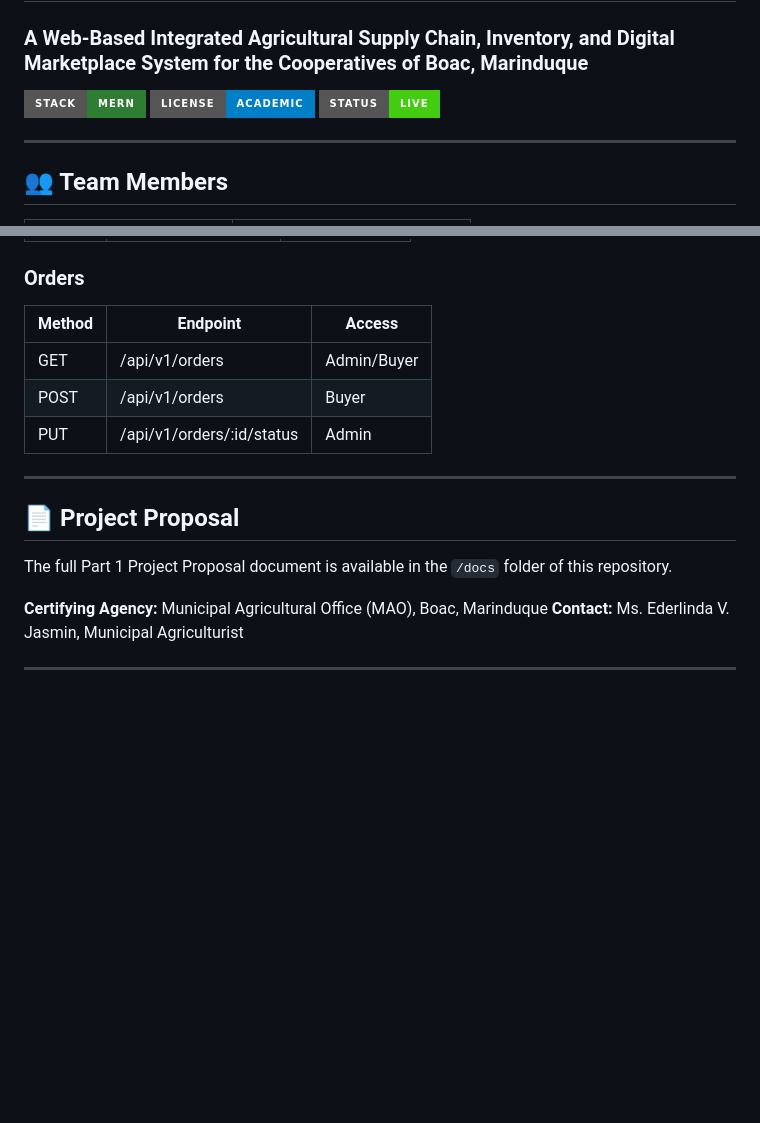
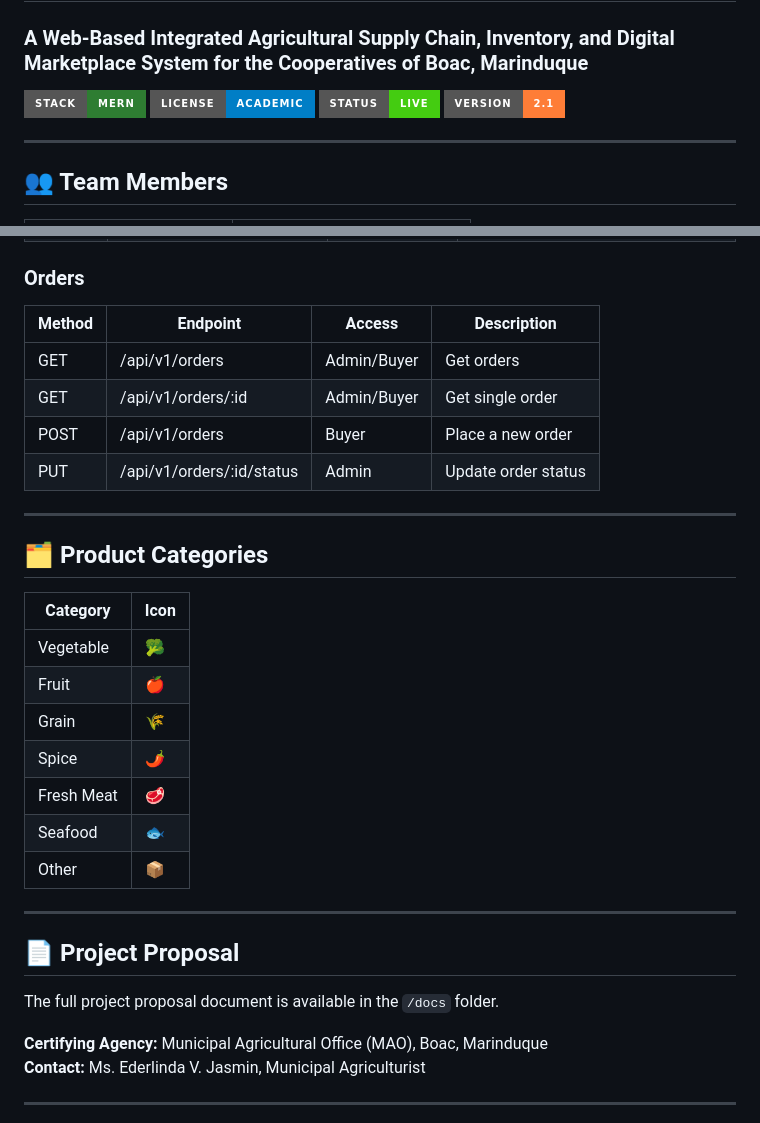
Before and after one commit to Drhylicious/SAGANA, a Markdown page: README.md, 2 parts joined by grey strips. Rendered like a GitHub page; badges without logos; blank space fills up the shorter version.

```diff
--- a/README.md
+++ b/README.md
@@ -4,6 +4,7 @@
 ![MERN Stack](https://img.shields.io/badge/Stack-MERN-2E7D32?style=for-the-badge)
 ![License](https://img.shields.io/badge/License-Academic-blue?style=for-the-badge)
 ![Status](https://img.shields.io/badge/Status-Live-brightgreen?style=for-the-badge)
+![Version](https://img.shields.io/badge/Version-2.1-orange?style=for-the-badge)
 
 ---
 
@@ -159,16 +185,31 @@ SAGANA/
 
 ### Orders
-| Method | Endpoint | Access |
-|--------|----------|--------|
-| GET | /api/v1/orders | Admin/Buyer |
-| POST | /api/v1/orders | Buyer |
-| PUT | /api/v1/orders/:id/status | Admin |
+| Method | Endpoint | Access | Description |
+|--------|----------|--------|-------------|
+| GET | /api/v1/orders | Admin/Buyer | Get orders |
+| GET | /api/v1/orders/:id | Admin/Buyer | Get single order |
+| POST | /api/v1/orders | Buyer | Place a new order |
+| PUT | /api/v1/orders/:id/status | Admin | Update order status |
+
+---
+
+## 🗂️ Product Categories
+
+| Category | Icon |
+|----------|------|
+| Vegetable | 🥦 |
+| Fruit | 🍎 |
+| Grain | 🌾 |
+| Spice | 🌶️ |
+| Fresh Meat | 🥩 |
+| Seafood | 🐟 |
+| Other | 📦 |
 
 ---
 
 ## 📄 Project Proposal
 
-The full Part 1 Project Proposal document is available in the `/docs` folder of this repository.
+The full project proposal document is available in the `/docs` folder.
 
 **Certifying Agency:** Municipal Agricultural Office (MAO), Boac, Marinduque
 **Contact:** Ms. Ederlinda V. Jasmin, Municipal Agriculturist
```
Also changed, not shown: other parts of README.md (+59 -34 lines).
